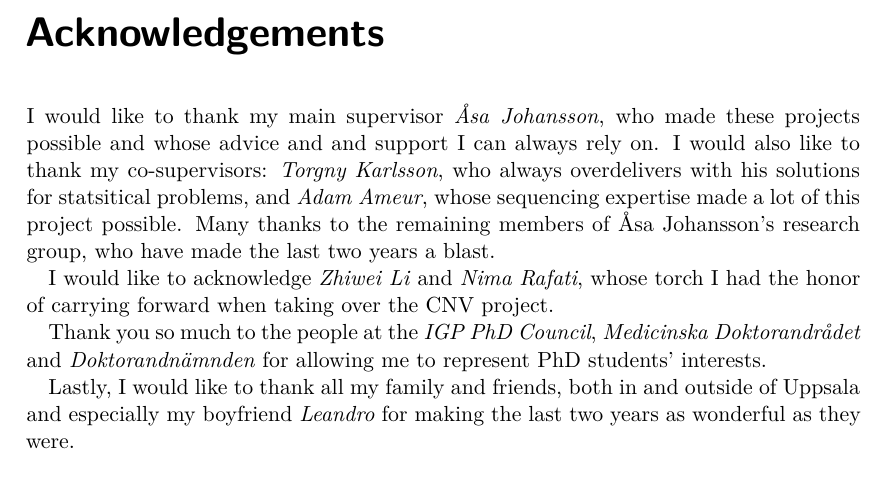
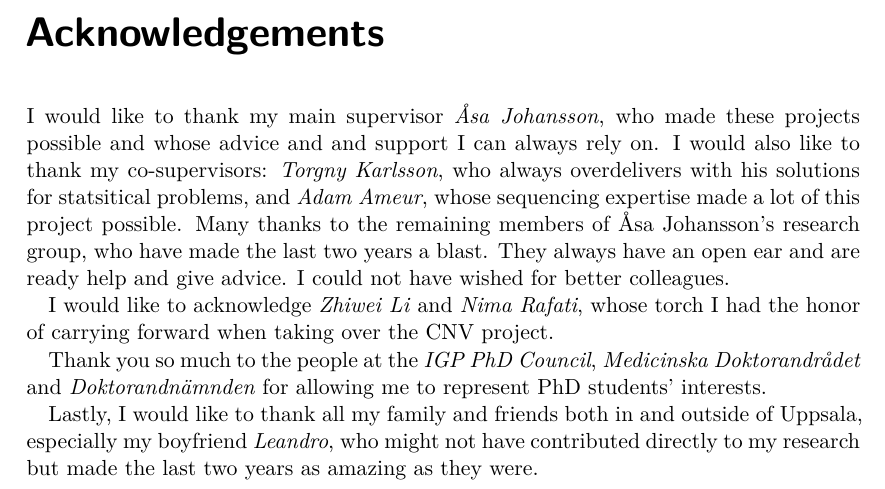
Before and after one commit to Schmytzi/halftime-report, a LaTeX thesis (main.tex): part of page 27 of 37, cut so that both start at the same text. Compiled offline with XeLaTeX.

Commit message:
Ready for submission

```diff
--- a/main.tex
+++ b/main.tex
@@ -771,12 +771,14 @@ The improving accuracy and cost of \gls{wgs}, along with novel approaches such a
 I would like to thank my main supervisor \textit{Åsa Johansson}, who made these projects possible and whose advice and and support I can always rely on.
 I would also like to thank my co-supervisors: \textit{Torgny Karlsson}, who always overdelivers with his solutions for statsitical problems, and \textit{Adam Ameur}, whose sequencing expertise made a lot of this project possible.
 Many thanks to the remaining members of Åsa Johansson's research group, who have made the last two years a blast.
+They always have an open ear and are ready help and give advice.
+I could not have wished for better colleagues.
 
 I would like to acknowledge \textit{Zhiwei Li} and \textit{Nima Rafati}, whose torch I had the honor of carrying forward when taking over the CNV project.
 
 Thank you so much to the people at the \textit{IGP PhD Council}, \textit{Medicinska Doktorandrådet} and \textit{Doktorandnämnden} for allowing me to represent PhD students' interests.
 
-Lastly, I would like to thank all my family and friends, both in and outside of Uppsala and especially my boyfriend \textit{Leandro} for making the last two years as wonderful as they were.
+Lastly, I would like to thank all my family and friends both in and outside of Uppsala, especially my boyfriend \textit{Leandro}, who might not have contributed directly to my research but made the last two years as amazing as they were.
 
 
 \printglossary[type=\acronymtype]
```
